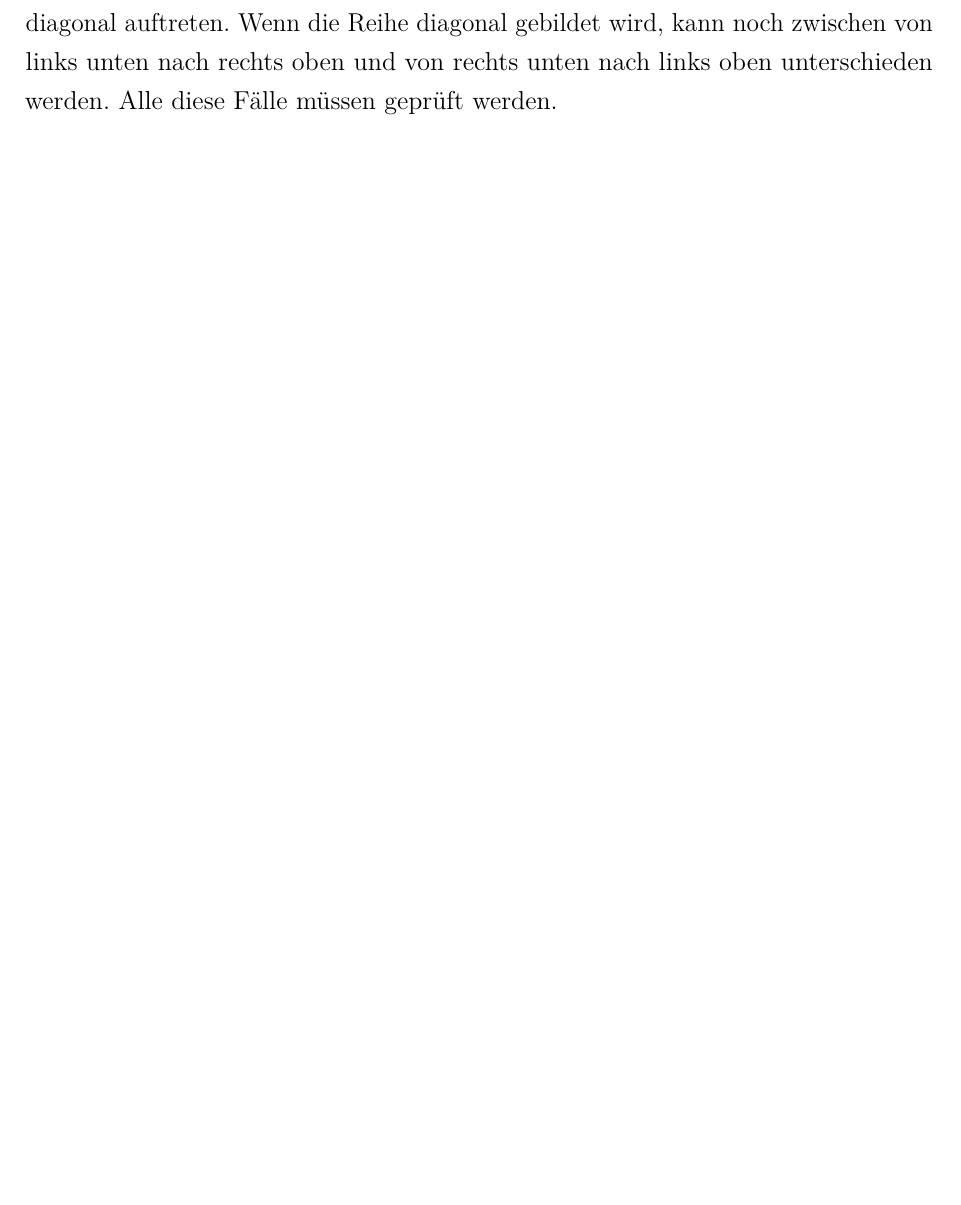
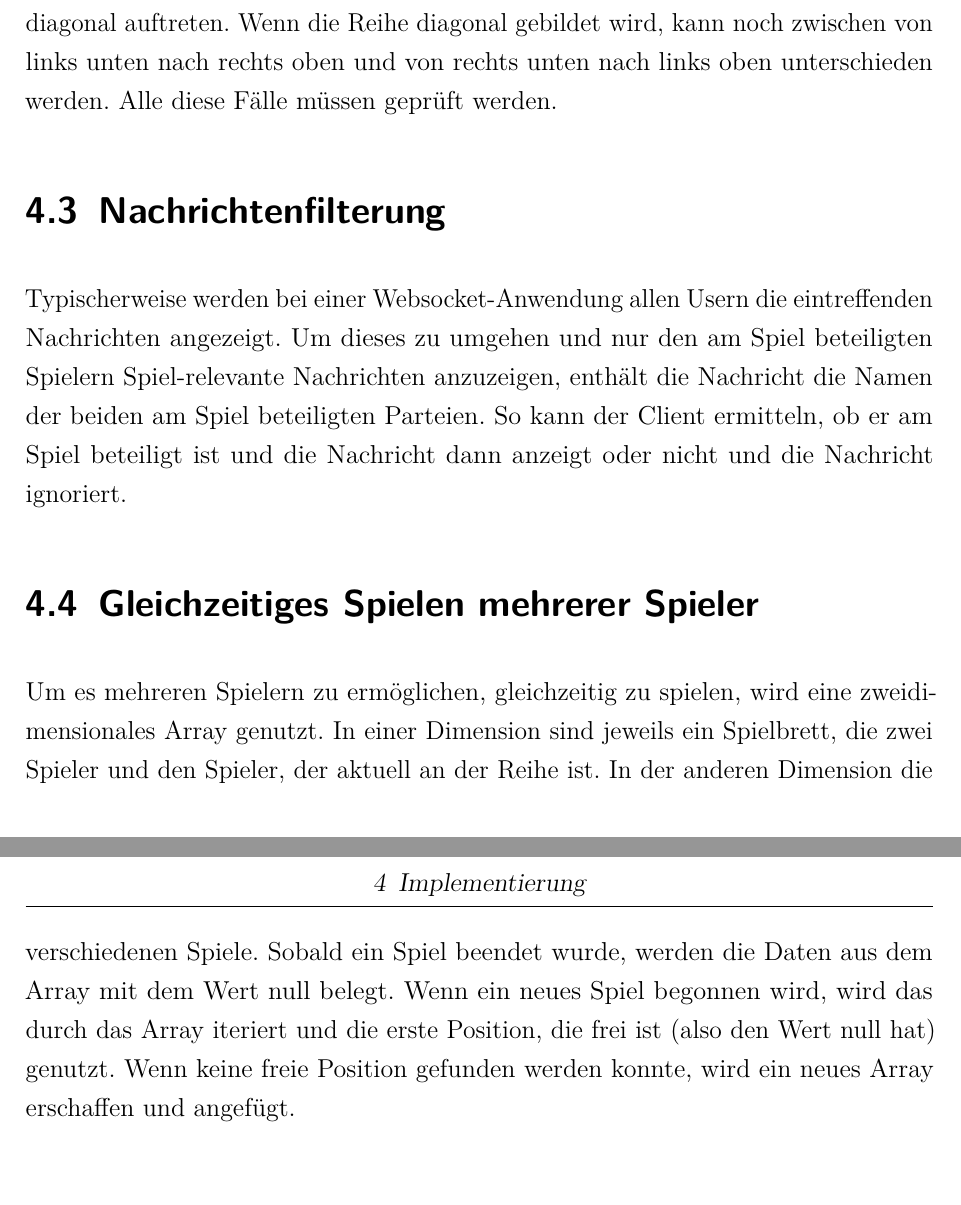
Before and after one commit to nahku/FourInARowChat, a LaTeX document (Dokumentation/dokumentation.tex, which reads Dokumentation/content/Implementierung.tex): part of page 10 of 16 before the commit and two parts of pages 10 and 11 of 17 after it, the two joined at a grey line, cut so that both start at the same text, the shorter picture padded with empty space. Compiled offline with pdfLaTeX.

Commit message:
few more texts

```diff
--- a/Dokumentation/content/Implementierung.tex
+++ b/Dokumentation/content/Implementierung.tex
@@ -7,3 +7,9 @@
 \section{Erkennung des Spielendes}\label{sec:GameOver}
 Es gibt zwei Szenarien, unter denen das Spiel zu Ende ist. Entweder gewinnt ein Spieler oder das Spiel endet unentschieden. Unentschieden ist das Spiel, wenn das Spielfeld komplett gefüllt ist, aber kein Spieler eine Reihe aus vier Steinen aufbauen konnte.
 Bei einem Gewinn sind drei verschiedene Szenarien zu unterscheiden. Eine Reihe aus vier Spielsteinen des gleichen Spielers kann horizontal, vertikal oder diagonal auftreten. Wenn die Reihe diagonal gebildet wird, kann noch zwischen von links unten nach rechts oben und von rechts unten nach links oben unterschieden werden. Alle diese Fälle müssen geprüft werden.
+
+\section{Nachrichtenfilterung}\label{sec:Nachrichtenfilter}
+Typischerweise werden bei einer Websocket-Anwendung allen Usern die eintreffenden Nachrichten angezeigt. Um dieses zu umgehen und nur den am Spiel beteiligten Spielern Spiel-relevante Nachrichten anzuzeigen, enthält die Nachricht die Namen der beiden am Spiel beteiligten Parteien. So kann der Client ermitteln, ob er am Spiel beteiligt ist und die Nachricht dann anzeigt oder nicht und die Nachricht ignoriert.
+
+\section{Gleichzeitiges Spielen mehrerer Spieler}\label{sec:Multiplegames}
+Um es mehreren Spielern zu ermöglichen, gleichzeitig zu spielen, wird eine zweidimensionales Array genutzt. In einer Dimension sind jeweils ein Spielbrett, die zwei Spieler und den Spieler, der aktuell an der Reihe ist. In der anderen Dimension die verschiedenen Spiele. Sobald ein Spiel beendet wurde, werden die Daten aus dem Array mit dem Wert null belegt. Wenn ein neues Spiel begonnen wird, wird das durch das Array iteriert und die erste Position, die frei ist (also den Wert null hat) genutzt. Wenn keine freie Position gefunden werden konnte, wird ein neues Array erschaffen und angefügt.
```
Also changed, not shown: Dokumentation/content/GrundlagenUndStandDerTechnik.tex (+7 -1 lines), Dokumentation/dokumentation.pdf, 4 other files.
